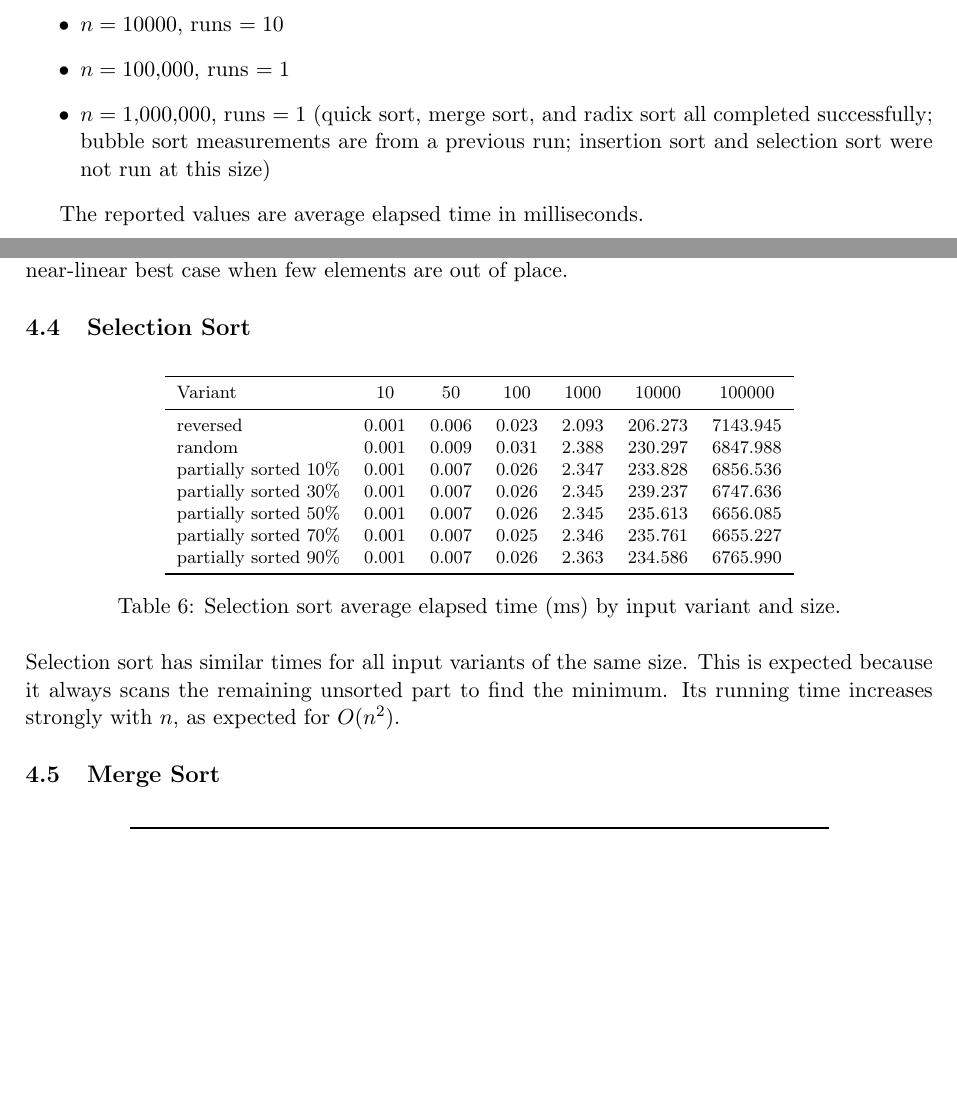
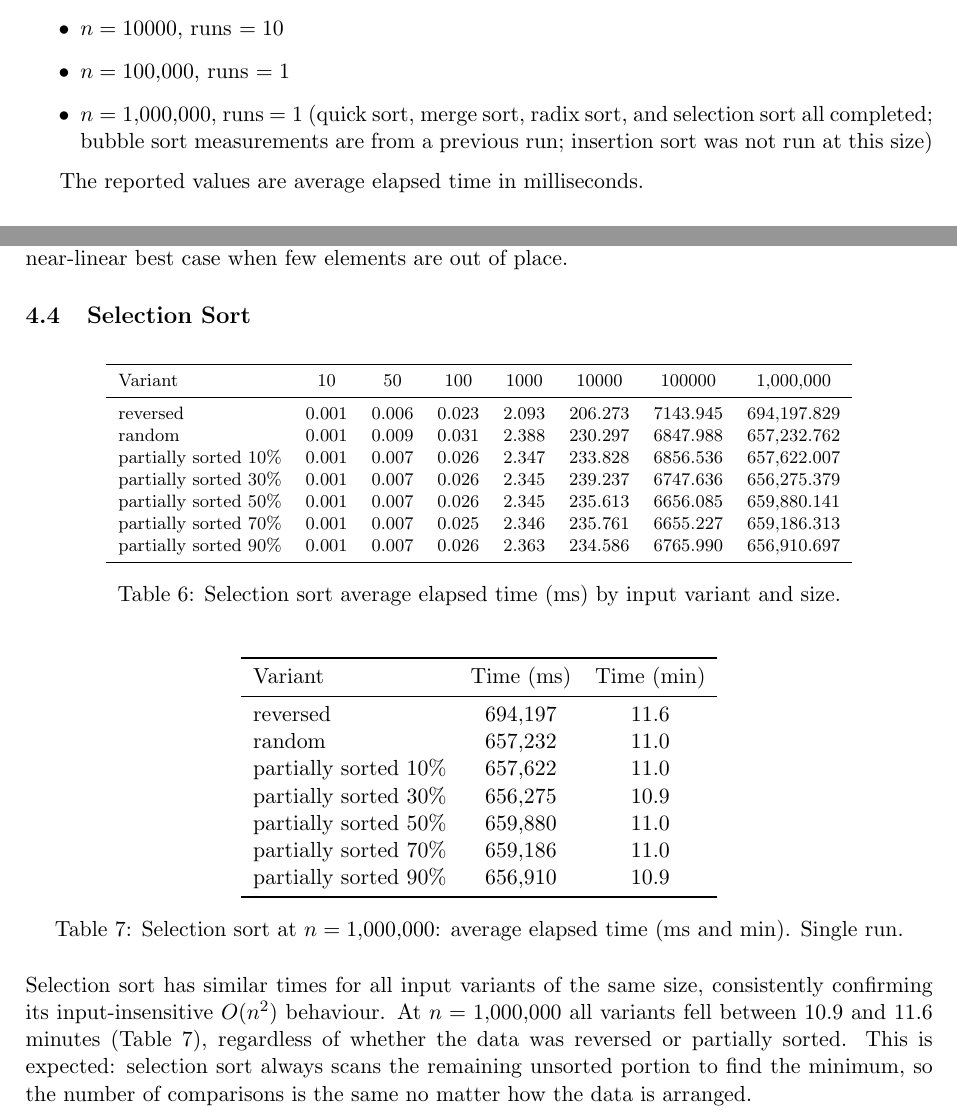
Before and after one commit to maria-maiorescu/mpi---academic-writing, a LaTeX paper (sorting_performance_paper.tex): two parts of pages 2 and 4 of 7, joined at a grey line, cut so that both start at the same text, the shorter picture padded with empty space. Compiled offline with pdfLaTeX.

Commit message:
selection sort checked

```diff
--- a/sorting_performance_paper.tex
+++ b/sorting_performance_paper.tex
@@ -66,7 +66,7 @@ The exact experiment configuration used in \texttt{main()} is:
     \item \(n=1000\), runs \(=100\)
     \item \(n=10000\), runs \(=10\)
     \item \(n=100{,}000\), runs \(=1\)
-    \item \(n=1{,}000{,}000\), runs \(=1\) (quick sort, merge sort, and radix sort all completed successfully; bubble sort measurements are from a previous run; insertion sort and selection sort were not run at this size)
+    \item \(n=1{,}000{,}000\), runs \(=1\) (quick sort, merge sort, radix sort, and selection sort all completed; bubble sort measurements are from a previous run; insertion sort was not run at this size)
 \end{itemize}
 
 The reported values are average elapsed time in milliseconds.
@@ -189,24 +189,43 @@ Insertion sort's sensitivity to input order is even more visible at \(n=100{,}00
 \begin{table}[H]
 \centering
 \footnotesize
-\begin{tabular}{lcccccc}
+\begin{tabular}{lccccccc}
 \toprule
-Variant & 10 & 50 & 100 & 1000 & 10000 & 100000 \\
+Variant & 10 & 50 & 100 & 1000 & 10000 & 100000 & 1{,}000{,}000 \\
 \midrule
-reversed & 0.001 & 0.006 & 0.023 & 2.093 & 206.273 & 7143.945 \\
-random & 0.001 & 0.009 & 0.031 & 2.388 & 230.297 & 6847.988 \\
-partially sorted 10\% & 0.001 & 0.007 & 0.026 & 2.347 & 233.828 & 6856.536 \\
-partially sorted 30\% & 0.001 & 0.007 & 0.026 & 2.345 & 239.237 & 6747.636 \\
-partially sorted 50\% & 0.001 & 0.007 & 0.026 & 2.345 & 235.613 & 6656.085 \\
-partially sorted 70\% & 0.001 & 0.007 & 0.025 & 2.346 & 235.761 & 6655.227 \\
-partially sorted 90\% & 0.001 & 0.007 & 0.026 & 2.363 & 234.586 & 6765.990 \\
+reversed & 0.001 & 0.006 & 0.023 & 2.093 & 206.273 & 7143.945 & 694{,}197.829 \\
+random & 0.001 & 0.009 & 0.031 & 2.388 & 230.297 & 6847.988 & 657{,}232.762 \\
+partially sorted 10\% & 0.001 & 0.007 & 0.026 & 2.347 & 233.828 & 6856.536 & 657{,}622.007 \\
+partially sorted 30\% & 0.001 & 0.007 & 0.026 & 2.345 & 239.237 & 6747.636 & 656{,}275.379 \\
+partially sorted 50\% & 0.001 & 0.007 & 0.026 & 2.345 & 235.613 & 6656.085 & 659{,}880.141 \\
+partially sorted 70\% & 0.001 & 0.007 & 0.025 & 2.346 & 235.761 & 6655.227 & 659{,}186.313 \\
+partially sorted 90\% & 0.001 & 0.007 & 0.026 & 2.363 & 234.586 & 6765.990 & 656{,}910.697 \\
 \bottomrule
 \end{tabular}
 \caption{Selection sort average elapsed time (ms) by input variant and size.}
 \label{tab:selection-results}
 \end{table}
 
-Selection sort has similar times for all input variants of the same size. This is expected because it always scans the remaining unsorted part to find the minimum. Its running time increases strongly with \(n\), as expected for \(O(n^2)\).
+\begin{table}[H]
+\centering
+\begin{tabular}{lcc}
+\toprule
+Variant & Time (ms) & Time (min) \\
+\midrule
+reversed & 694{,}197 & 11.6 \\
+random & 657{,}232 & 11.0 \\
+partially sorted 10\% & 657{,}622 & 11.0 \\
+partially sorted 30\% & 656{,}275 & 10.9 \\
+partially sorted 50\% & 659{,}880 & 11.0 \\
+partially sorted 70\% & 659{,}186 & 11.0 \\
+partially sorted 90\% & 656{,}910 & 10.9 \\
+\bottomrule
+\end{tabular}
+\caption{Selection sort at \(n=1{,}000{,}000\): average elapsed time (ms and min). Single run.}
+\label{tab:selection-1m}
+\end{table}
+
+Selection sort has similar times for all input variants of the same size, consistently confirming its input-insensitive \(O(n^2)\) behaviour. At \(n=1{,}000{,}000\) all variants fell between 10.9 and 11.6 minutes (Table~\ref{tab:selection-1m}), regardless of whether the data was reversed or partially sorted. This is expected: selection sort always scans the remaining unsorted portion to find the minimum, so the number of comparisons is the same no matter how the data is arranged.
 
 \subsection{Merge Sort}
 \begin{table}[H]
```
Also changed, not shown: results.csv (+21 -0 lines), 1 other file.
